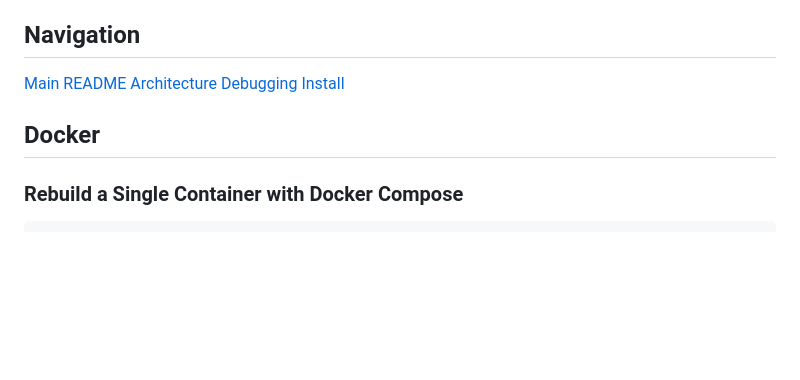
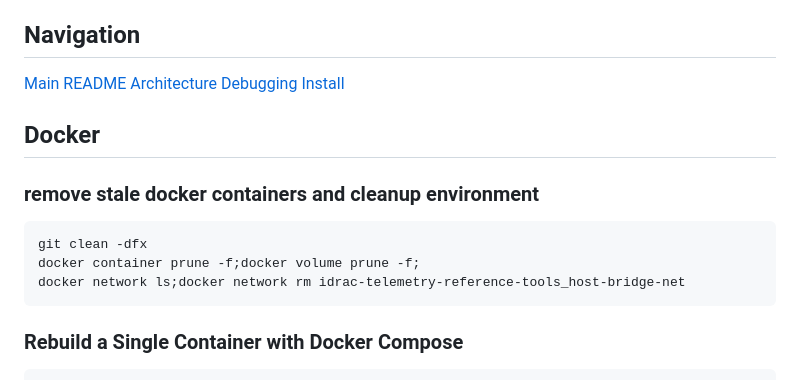
Before and after one commit to dell/iDRAC-Telemetry-Reference-Tools, a Markdown page: docs/DEBUGGING.md, the part around the change. Rendered like a GitHub page; blank space fills up the shorter version.

````diff
--- a/docs/DEBUGGING.md
+++ b/docs/DEBUGGING.md
@@ -23,6 +23,13 @@
 
 ## Docker
 
+### remove stale docker containers and cleanup environment
+
+```bash
+git clean -dfx
+docker container prune -f;docker volume prune -f;
+docker network ls;docker network rm idrac-telemetry-reference-tools_host-bridge-net
+```
 ### Rebuild a Single Container with Docker Compose
 
 ```bash
````
Also changed, not shown: docs/INSTALL.md (+9 -0 lines), images/Influxdb-loadData.png (added), images/Influxdb-my-org-bucket.png (added), images/Tokens.PNG (added), images/influx-test-db.PNG (added), images/setup-influx-test-db.png (added).
